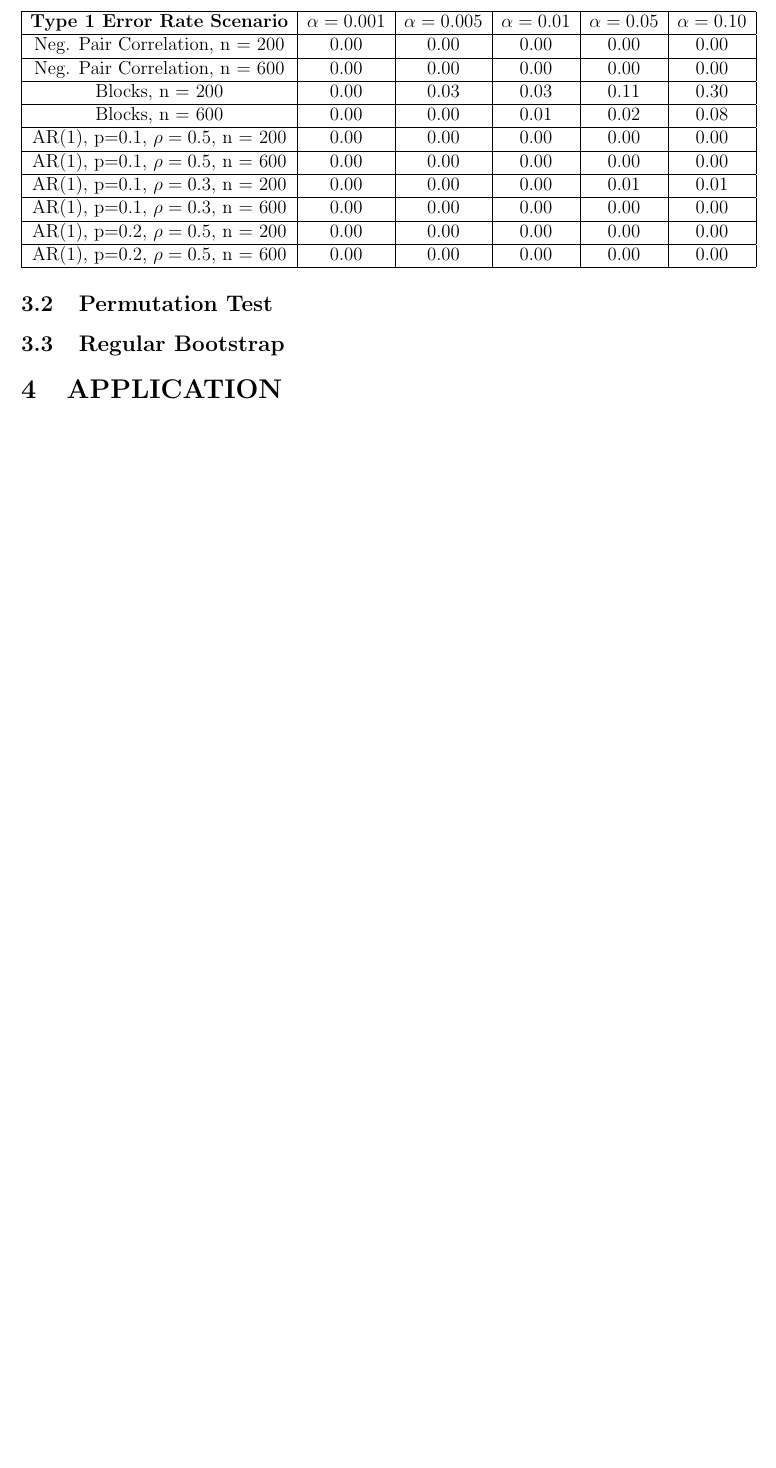
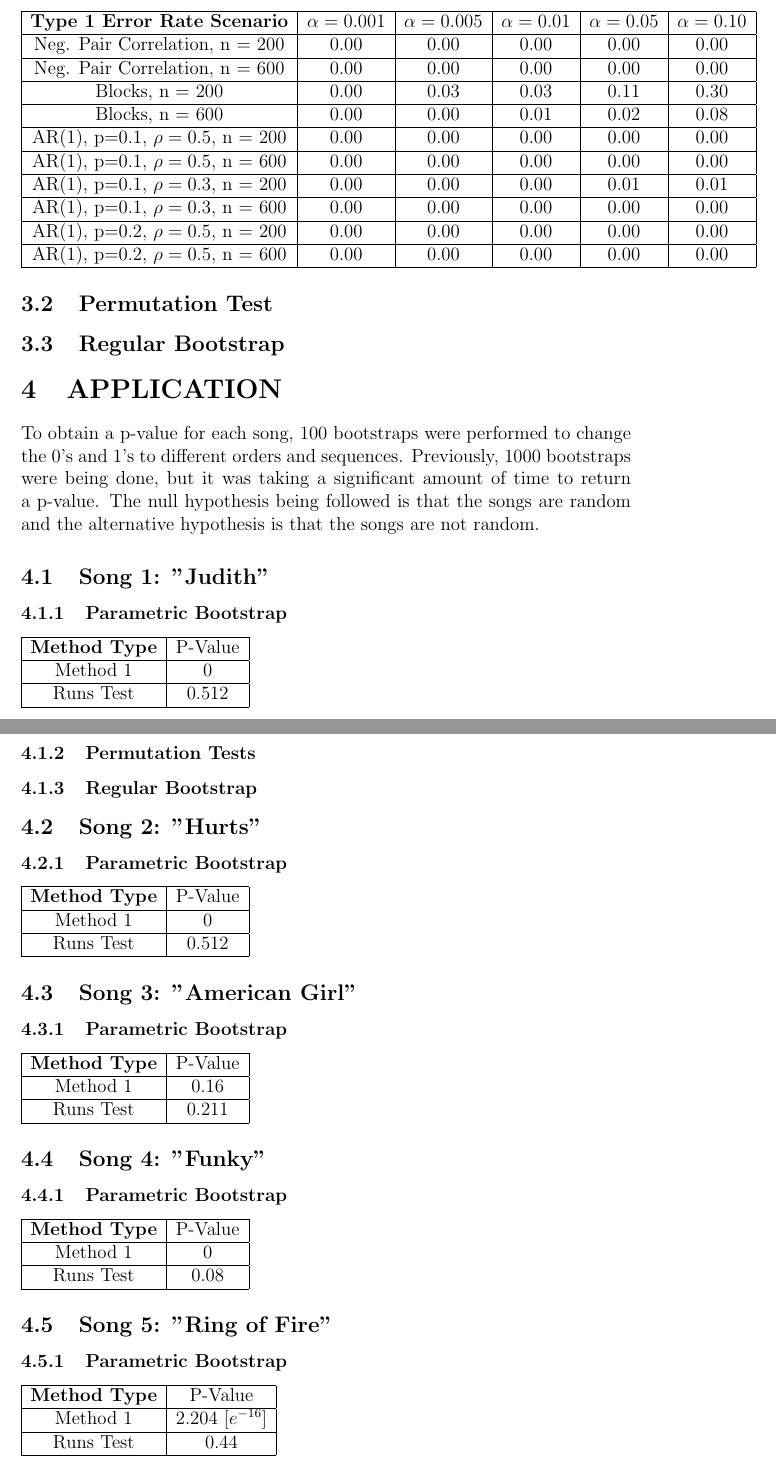
Before and after one commit to s1173652/MA380_ResearchProject, a LaTeX document (GuitarHero_LaTeXDocument_12.2020.tex): part of page 5 of 5 before the commit and two parts of pages 5 and 6 of 8 after it, the two joined at a grey line, cut so that both start at the same text, the shorter picture padded with empty space. Compiled offline with pdfLaTeX.

Commit message:
Add files via upload

```diff
--- a/GuitarHero_LaTeXDocument_12.2020.tex
+++ b/GuitarHero_LaTeXDocument_12.2020.tex
@@ -96,3 +96,73 @@ AR(1), p=0.2, $\rho = 0.5$, n = 600 & 0.00 & 0.00 & 0.00 & 0.00 & 0.00 \\
 
 
 \section{APPLICATION}
+To obtain a p-value for each song, 100 bootstraps were performed to change the 0's and 1's to different orders and sequences.  Previously, 1000 bootstraps were being done, but it was taking a significant amount of time to return a p-value.  The null hypothesis being followed is that the songs are random and the alternative hypothesis is that the songs are not random.
+
+\subsection{Song 1: "Judith"}
+
+\subsubsection{Parametric Bootstrap}
+\begin{tabular}{|c|c|c|}
+\hline
+\textbf{Method Type} & P-Value \\
+\hline
+Method 1 & 0 \\
+\hline
+Runs Test & 0.512 \\
+\hline
+\end{tabular}
+
+
+\subsubsection{Permutation Tests}
+\subsubsection{Regular Bootstrap}
+
+\subsection{Song 2: "Hurts"}
+
+\subsubsection{Parametric Bootstrap}
+\begin{tabular}{|c|c|c|}
+\hline
+\textbf{Method Type} & P-Value \\
+\hline
+Method 1 & 0  \\
+\hline
+Runs Test & 0.512 \\
+\hline
+\end{tabular}
+
+\subsection{Song 3: "American Girl"}
+\subsubsection{Parametric Bootstrap}
+
+\begin{tabular}{|c|c|}
+\hline
+\textbf{Method Type} & P-Value \\
+\hline
+Method 1 & 0.16 \\
+\hline
+Runs Test & 0.211 \\
+\hline
+\end{tabular}
+
+\subsection{Song 4: "Funky"}
+\subsubsection{Parametric Bootstrap}
+
+\begin{tabular}{|c|c|c|}
+\hline
+\textbf{Method Type} & P-Value \\
+\hline
+Method 1 & 0 \\
+\hline
+Runs Test & 0.08  \\
+\hline
+\end{tabular}
+
+\subsection{Song 5: "Ring of Fire"}
+\subsubsection{Parametric Bootstrap}
+
+\begin{tabular}{|c|c|c|}
+\hline
+\textbf{Method Type} & P-Value  \\
+\hline
+Method 1 & 2.204 $[e^{-16}]$ \\
+\hline
+Runs Test & 0.44 \\
+\hline
+\end{tabular}
@@ -98,0 +177,3 @@ AR(1), p=0.2, $\rho = 0.5$, n = 600 & 0.00 & 0.00 & 0.00 & 0.00 & 0.00 \\
+Method 1 & 2.204 $[e^{-16}]$ \\
+\hline
+Runs Test & 0.66 \\
@@ -98,0 +189,3 @@ AR(1), p=0.2, $\rho = 0.5$, n = 600 & 0.00 & 0.00 & 0.00 & 0.00 & 0.00 \\
+Method 1 & 2.204 $[e^{-16}]$ \\
+\hline
+Runs Test & 0.58 \\
```
Also changed, not shown: GuitarHero_LaTeXDocument_12.2020.tex (30 more changed lines).
